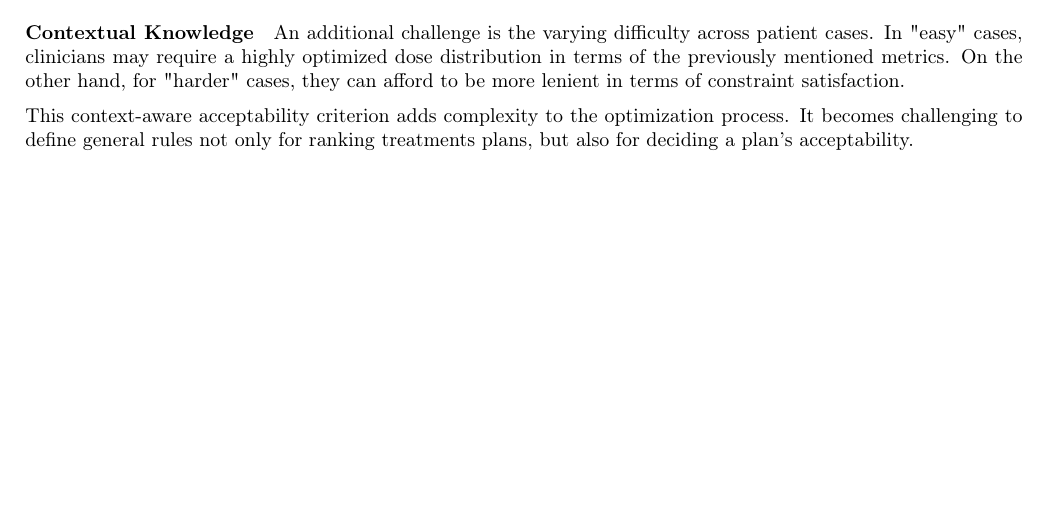
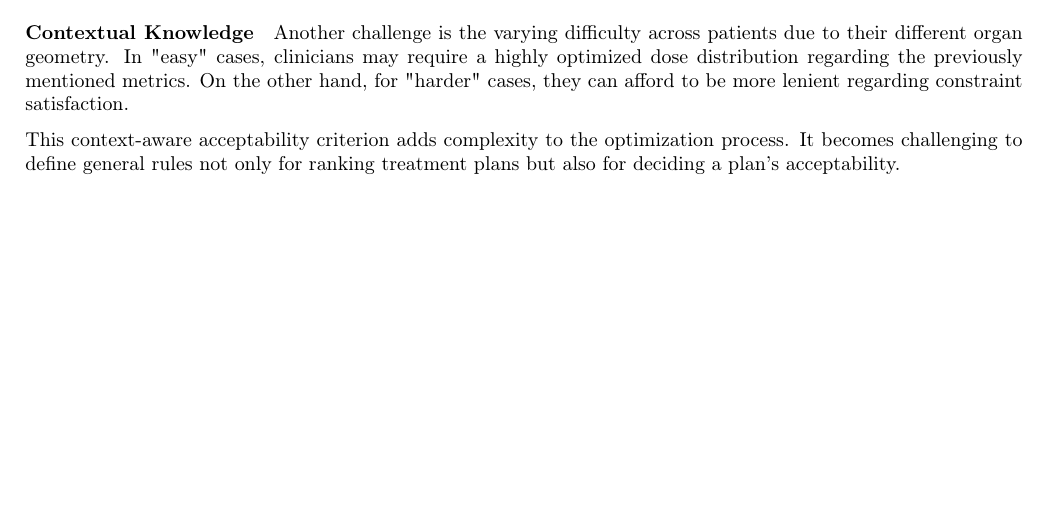
Before and after one commit to pauldubois98/PhD, a LaTeX paper (5_automation_classic/5_main.tex, which reads 5_automation_classic/5_content.tex): part of page 3 of 4, cut so that both start at the same text. Compiled offline with pdfLaTeX.

Commit message:
minor changes to Contextual Knowledge §

```diff
--- a/5_automation_classic/5_content.tex
+++ b/5_automation_classic/5_content.tex
@@ -62,13 +62,12 @@ Consequently, Pareto surface exploration is unsuitable due to the absence of an
 This limitation similarly constrains other meta-optimization techniques, as they also rely on the availability of a clear, impartial criterion for plan evaluation \cite{wu_optimization_2001, xing_optimization_1999}.
 
 \paragraph{Contextual Knowledge}
-An additional challenge is the varying difficulty across patient cases.
-In "easy" cases, clinicians may require a highly optimized dose distribution in terms of the previously mentioned metrics.
-On the other hand, for "harder" cases, they can afford to be more lenient in terms of constraint satisfaction.
+Another challenge is the varying difficulty across patients due to their different organ geometry.
+In "easy" cases, clinicians may require a highly optimized dose distribution regarding the previously mentioned metrics.
+On the other hand, for "harder" cases, they can afford to be more lenient regarding constraint satisfaction.
 
 This context-aware acceptability criterion adds complexity to the optimization process.
-It becomes challenging to define general rules not only for ranking treatments plans, but also for deciding a plan's acceptability.
-
+It becomes challenging to define general rules not only for ranking treatment plans but also for deciding a plan's acceptability.
 
 % Full paper:
 % https://github.com/pauldubois98/AIME2024/blob/main/llncs_formatting.pdf
```
